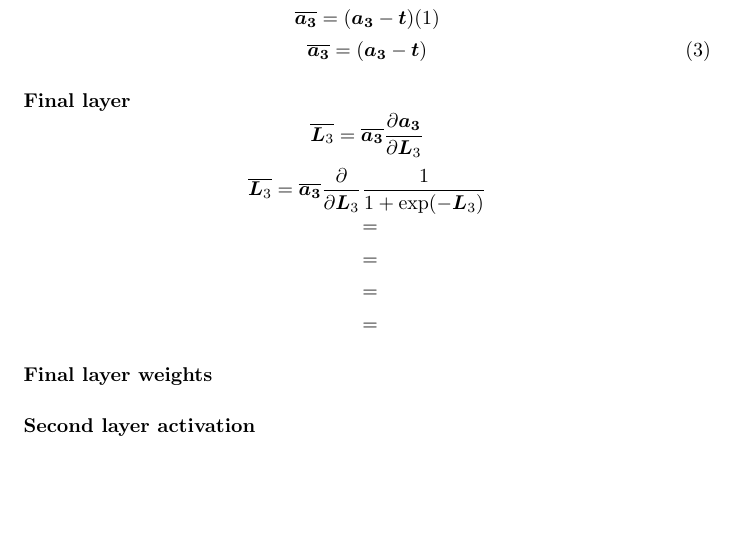
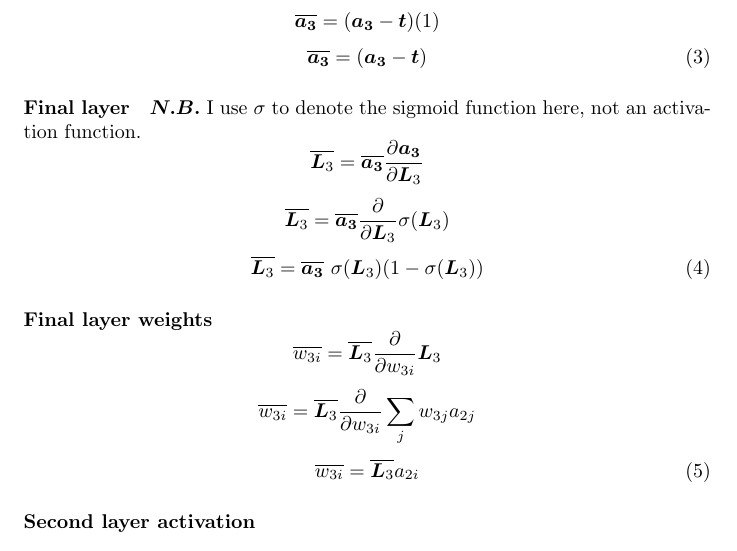
Before and after one commit to Teo-Asinari/ML_DIY, a LaTeX document (docs/MultiLayerPerceptron/BackpropagationDerivation.tex): part of page 3 of 3 before the commit and part of page 3 of 4 after it, cut so that both start at the same text, the shorter picture padded with empty space. Compiled offline with pdfLaTeX.

Commit message:
More progress

```diff
--- a/docs/MultiLayerPerceptron/BackpropagationDerivation.tex
+++ b/docs/MultiLayerPerceptron/BackpropagationDerivation.tex
@@ -208,13 +208,18 @@ Then, going backwards through the 'computational graph', starting at the end:
 \overline{\bm{a_3}} = (\bm{a_3} - \bm{t})
 \end{equation}
 \paragraph{Final layer}
+$\bm{N.B.}$ I use $\sigma$ to denote the sigmoid function here, not an activation function.
 \[\overline{\bm{L}_3} = \overline{\bm{a_3}} \frac{\partial{\bm{a_3}}}{\partial{\bm{L}_3}}\]
-\[\overline{\bm{L}_3} = \overline{\bm{a_3}} \frac{\partial}{\partial{\bm{L}_3}} \frac{1}{1 + \exp(-\bm{L}_3)}\]
-\[\overline{} = \]
-\[\overline{} = \]
-\[\overline{} = \]
-\[\overline{} = \]
+\[\overline{\bm{L}_3} = \overline{\bm{a_3}} \frac{\partial}{\partial{\bm{L}_3}} \sigma(\bm{L}_3)\]
+\begin{equation}
+    \overline{\bm{L}_3} = \overline{\bm{a_3}} \hspace{0.125cm} \sigma(\bm{L}_3) (1 - \sigma(\bm{L}_3))
+\end{equation}
 \paragraph{Final layer weights}
+\[\overline{w_{3i}} = \overline{\bm{L}_3} \frac{\partial}{\partial{w_{3i}}} \bm{L}_3\]
+\[\overline{w_{3i}} = \overline{\bm{L}_3} \frac{\partial}{\partial{w_{3i}}} \sum_{j} w_{3j} a_{2j}\]
+\begin{equation}
+    \overline{w_{3i}} = \overline{\bm{L}_3} a_{2i}
+\end{equation}
 \paragraph{Second layer activation}
 \paragraph{Second layer}
 \paragraph{Second layer weights}
```
Also changed, not shown: docs/MultiLayerPerceptron/BackpropagationDerivation.pdf, 2 other files.
